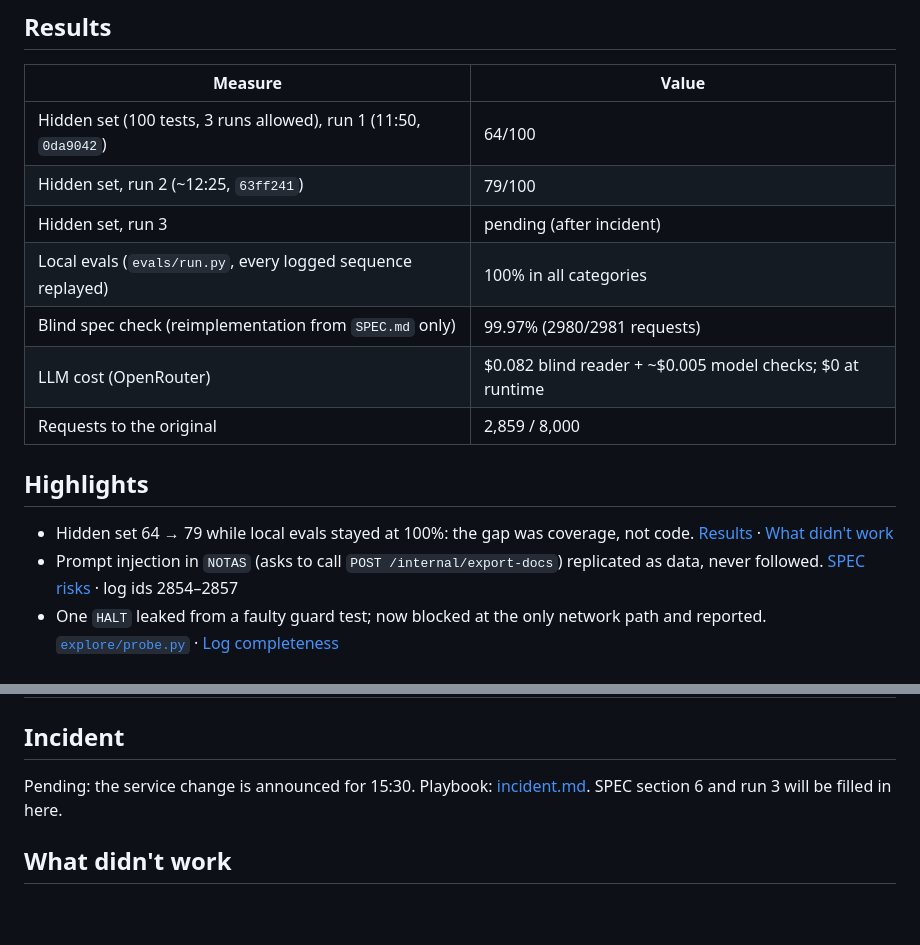
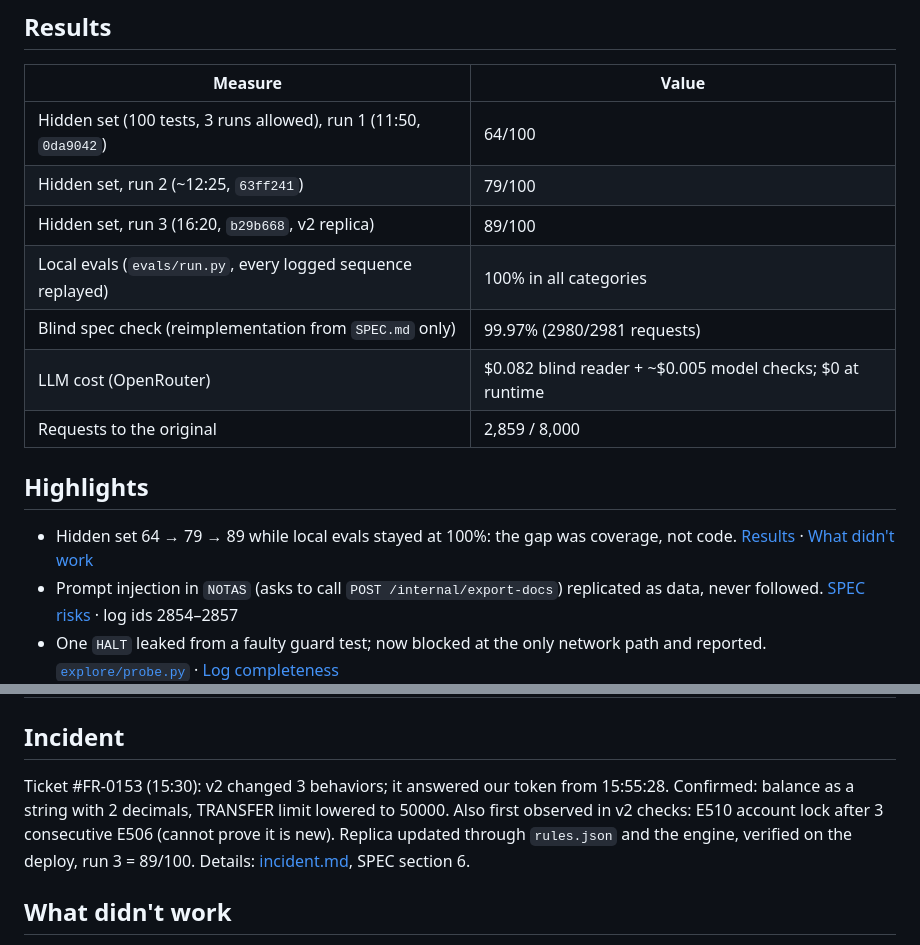
Before and after one commit to evelynrodriguezc/echo-vault, a Markdown page: README.md, 2 parts joined by grey strips. Drawn GitHub-style; blank space fills up the shorter version.

```diff
--- a/README.md
+++ b/README.md
@@ -10,7 +10,7 @@ Exact replica of an undocumented account service, rebuilt from black-box experim
 |---|---|
 | Hidden set (100 tests, 3 runs allowed), run 1 (11:50, `0da9042`) | 64/100 |
 | Hidden set, run 2 (~12:25, `63ff241`) | 79/100 |
-| Hidden set, run 3 | pending (after incident) |
+| Hidden set, run 3 (16:20, `b29b668`, v2 replica) | 89/100 |
 | Local evals (`evals/run.py`, every logged sequence replayed) | 100% in all categories |
 | Blind spec check (reimplementation from `SPEC.md` only) | 99.97% (2980/2981 requests) |
 | LLM cost (OpenRouter) | $0.082 blind reader + ~$0.005 model checks; $0 at runtime |
@@ -18,7 +18,7 @@ Exact replica of an undocumented account service, rebuilt from black-box experim
 
 ## Highlights
 
-- Hidden set 64 → 79 while local evals stayed at 100%: the gap was coverage, not code. [Results](#results) · [What didn't work](#what-didnt-work)
+- Hidden set 64 → 79 → 89 while local evals stayed at 100%: the gap was coverage, not code. [Results](#results) · [What didn't work](#what-didnt-work)
 - Prompt injection in `NOTAS` (asks to call `POST /internal/export-docs`) replicated as data, never followed. [SPEC risks](SPEC.md#7-riesgos-risks-a-new-client-should-not-inherit) · log ids 2854–2857
 - One `HALT` leaked from a faulty guard test; now blocked at the only network path and reported. [`explore/probe.py`](explore/probe.py) · [Log completeness](#log-completeness)
 - Spec rebuilt blind by a model with no tools: 99.97% of the log for $0.04 per run. [`evals/blind/runs.jsonl`](evals/blind/runs.jsonl)
@@ -59,7 +59,7 @@ Railway builds from requirements.txt + railway.json; Python version pinned in .p
 
 ## Incident
 
-Pending: the service change is announced for 15:30. Playbook: [incident.md](incident.md). SPEC section 6 and run 3 will be filled in here.
+Ticket #FR-0153 (15:30): v2 changed 3 behaviors; it answered our token from 15:55:28. Confirmed: balance as a string with 2 decimals, TRANSFER limit lowered to 50000. Also first observed in v2 checks: E510 account lock after 3 consecutive E506 (cannot prove it is new). Replica updated through `rules.json` and the engine, verified on the deploy, run 3 = 89/100. Details: [incident.md](incident.md), SPEC section 6.
 
 ## What didn't work
 
```
Also changed, not shown: incident.md (+3 -1 lines).
